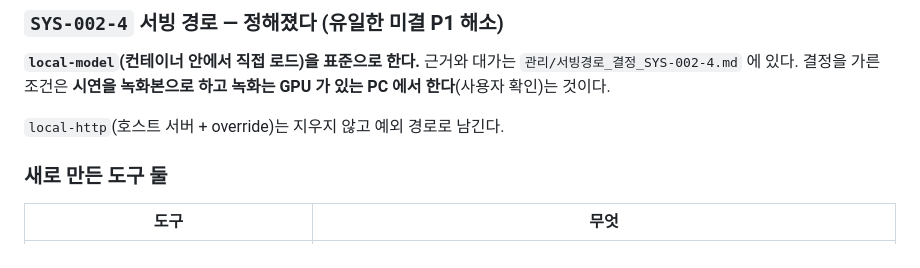
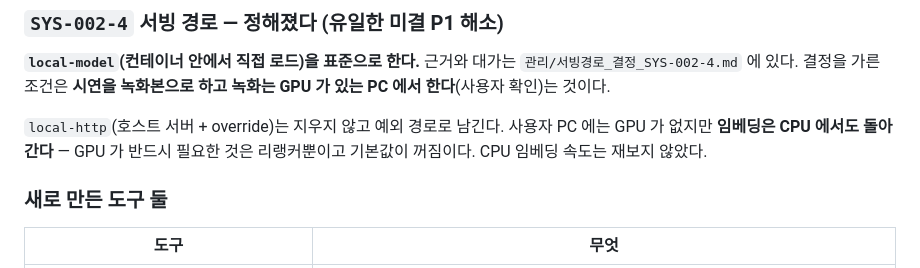
Before and after one commit to bobohyeon/deliver, a Markdown page: 관리/현재상태.md, the part around the change. Drawn GitHub-style.

Commit message:
docs: 현재상태에 서빙 경로 결정 절 추가

```diff
--- a/관리/현재상태.md
+++ b/관리/현재상태.md
@@ -70,6 +70,8 @@
 하고 녹화는 GPU 가 있는 PC 에서 한다**(사용자 확인)는 것이다.
 
 `local-http`(호스트 서버 + override)는 지우지 않고 예외 경로로 남긴다.
+사용자 PC 에는 GPU 가 없지만 **임베딩은 CPU 에서도 돌아간다** — GPU 가 반드시
+필요한 것은 리랭커뿐이고 기본값이 꺼짐이다. CPU 임베딩 속도는 재보지 않았다.
 
 ### 새로 만든 도구 둘
 
```
